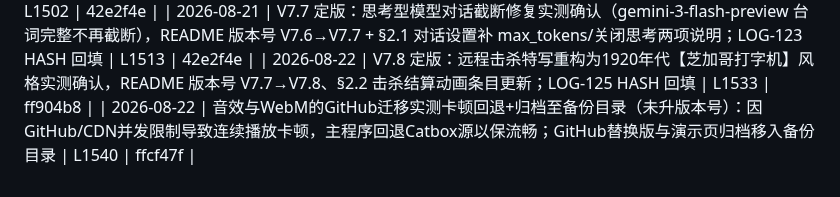
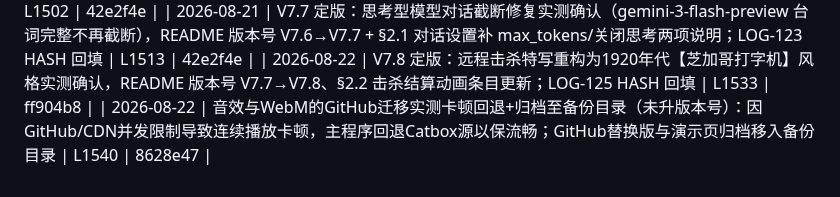
Before and after one commit to bachhoang2463j-a11y/RpgCombat, a Markdown page: LOG-INDEX.md, the part around the change. Rendered like a GitHub page.

Commit message:
docs: finalize LOG-INDEX commit hash for LOG-127

```diff
--- a/LOG-INDEX.md
+++ b/LOG-INDEX.md
@@ -132,4 +132,4 @@
 | 2026-08-21 | 修复思考型模型局内对话被截断（未升版本号）：max_tokens 可配置（面板新增输入框默认 4096，替换硬编码 300）+ 关闭思考开关（best-effort 发送 thinking:false）+ 响应兜底解析 + finish_reason 截断检测提示；根因=gcli 代理将 max_tokens 映射 Gemini maxOutputTokens 连思考一起计算（deepseek v4f 思考分开计量故正常） | L1502 | 42e2f4e |
 | 2026-08-21 | V7.7 定版：思考型模型对话截断修复实测确认（gemini-3-flash-preview 台词完整不再截断），README 版本号 V7.6→V7.7 + §2.1 对话设置补 max_tokens/关闭思考两项说明；LOG-123 HASH 回填 | L1513 | 42e2f4e |
 | 2026-08-22 | V7.8 定版：远程击杀特写重构为1920年代【芝加哥打字机】风格实测确认，README 版本号 V7.7→V7.8、§2.2 击杀结算动画条目更新；LOG-125 HASH 回填 | L1533 | ff904b8 |
-| 2026-08-22 | 音效与WebM的GitHub迁移实测卡顿回退+归档至备份目录（未升版本号）：因GitHub/CDN并发限制导致连续播放卡顿，主程序回退Catbox源以保流畅；GitHub替换版与演示页归档移入备份目录 | L1540 | ffcf47f |
+| 2026-08-22 | 音效与WebM的GitHub迁移实测卡顿回退+归档至备份目录（未升版本号）：因GitHub/CDN并发限制导致连续播放卡顿，主程序回退Catbox源以保流畅；GitHub替换版与演示页归档移入备份目录 | L1540 | 8628e47 |
```
